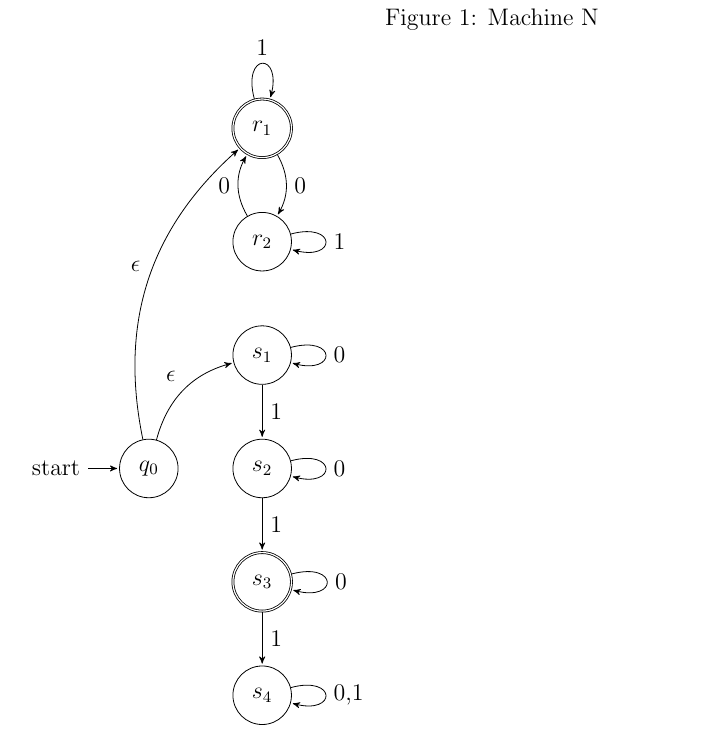
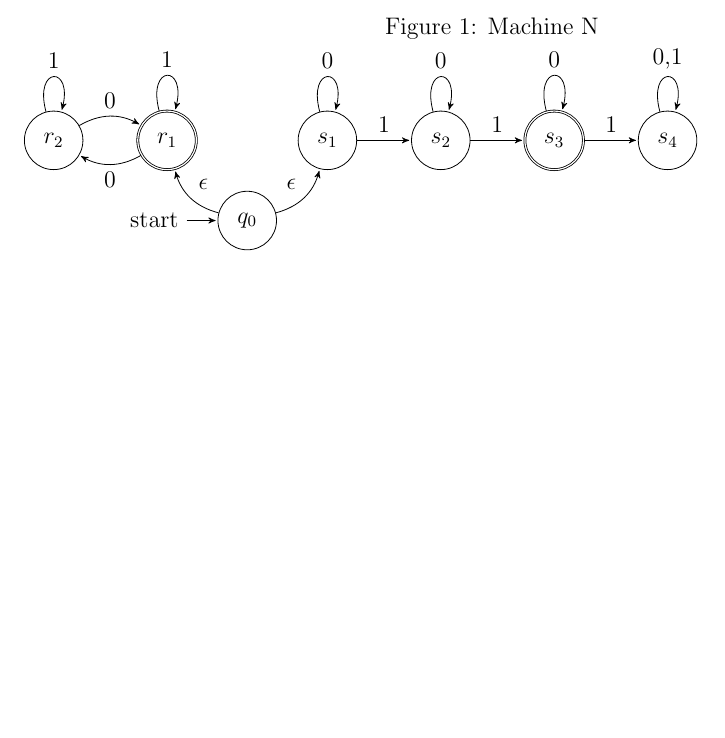
Before and after one commit to erichmenge/latex_for_homework, a LaTeX problem sheet (4011/homework_1/homework_1.tex): part of page 4 of 4 before the commit and part of page 3 of 3 after it, cut so that both start at the same text, the shorter picture padded with empty space. Compiled offline with pdfLaTeX.

Commit message:
Complete problem 4

```diff
--- a/4011/homework_1/homework_1.tex
+++ b/4011/homework_1/homework_1.tex
@@ -204,36 +204,36 @@ $
 \begin{figure}[h!]
   \caption{Machine N}
 \begin{tikzpicture}[>=stealth',shorten >=1pt,auto,node distance=2cm]
-  \node[state, accepting] (r1){$r_1$};
-  \node[state] [below of=r1] (r2){$r_2$};
+  \node[initial, state] (q0){$q_0$};
+  \node[state, accepting] [above left of=q0] (r1){$r_1$};
+  \node[state] [left of=r1] (r2){$r_2$};
 
-  \node[state] [below of=r2] (s1){$s_1$};
-  \node[state] [below of=s1] (s2){$s_2$};
-  \node[initial, state] [left of=s2] (q0){$q_0$};
-  \node[state, accepting] [below of=s2] (s3){$s_3$};
-  \node[state] [below of=s3] (s4){$s_4$};
+  \node[state] [above right of=q0] (s1){$s_1$};
+  \node[state] [right of=s1] (s2){$s_2$};
+  \node[state, accepting] [right of=s2] (s3){$s_3$};
+  \node[state] [right of=s3] (s4){$s_4$};
   \path[->]
   (q0)
-    edge [bend left] node{$\epsilon$}(s1)
-    edge [bend left] node{$\epsilon$}(r1)
+    edge [bend right]node{$\epsilon$}(s1)
+    edge [bend left] node [swap] {$\epsilon$}(r1)
   (r1)
     edge [bend left] node{0}(r2)
     edge [loop above] node{1}(r1)
   (r2)
     edge [bend left] node{0}(r1)
-    edge [loop right] node{1}(r2)
+    edge [loop above] node{1}(r2)
 
   (s1)
-    edge [loop right] node{0}(s1)
+    edge [loop above] node{0}(s1)
     edge node{1}(s2)
   (s2)
-    edge [loop right] node{0}(s2)
+    edge [loop above] node{0}(s2)
     edge node{1}(s3)
   (s3)
-    edge [loop right] node{0}(s3)
+    edge [loop above] node{0}(s3)
     edge node{1}(s4)
   (s4)
-    edge [loop right] node{0,1}(s4)
+    edge [loop above] node{0,1}(s4)
   ;
 \end{tikzpicture}
 \end{figure}
```
